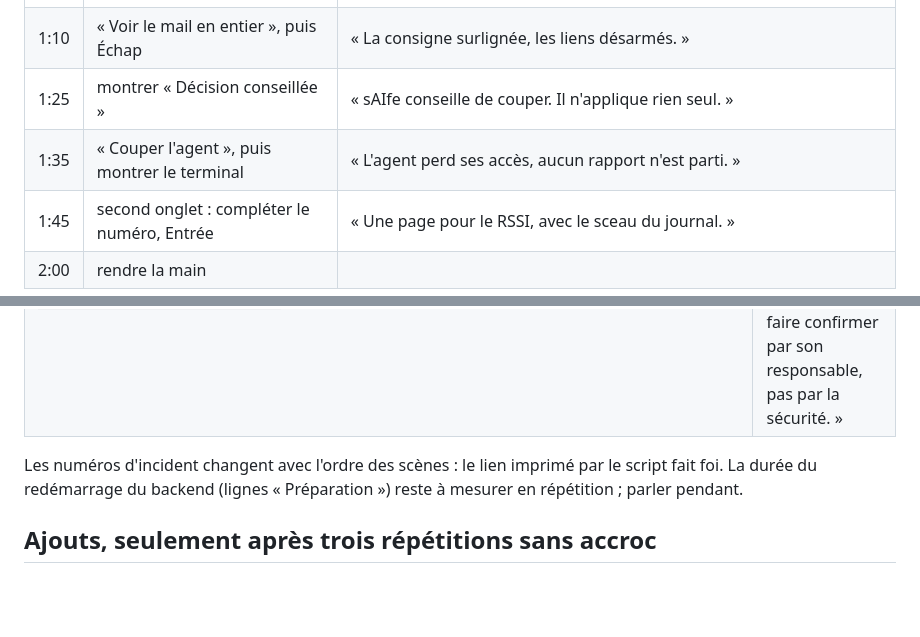
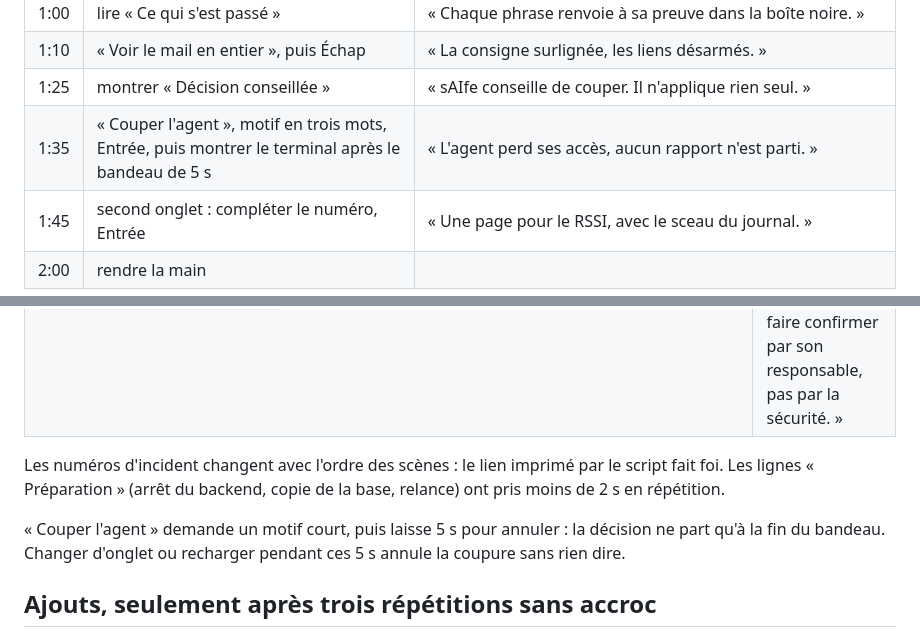
Before and after one commit to Akasha53/dedale, a Markdown page: docs/DEMO_JURY.md, 2 parts joined by grey strips. Rendered like a GitHub page; blank space fills up the shorter version.

Commit message:
docs : répétition générale, étape 1 (démo du jury) et durées mesurées dans DEMO_JURY

```diff
--- a/docs/DEMO_JURY.md
+++ b/docs/DEMO_JURY.md
@@ -26,7 +26,7 @@ La pop-up Mac passe avant la commande : « Annuler » n'ouvre aucun incident, et
 | 1:00 | lire « Ce qui s'est passé » | « Chaque phrase renvoie à sa preuve dans la boîte noire. » |
 | 1:10 | « Voir le mail en entier », puis Échap | « La consigne surlignée, les liens désarmés. » |
 | 1:25 | montrer « Décision conseillée » | « sAIfe conseille de couper. Il n'applique rien seul. » |
-| 1:35 | « Couper l'agent », puis montrer le terminal | « L'agent perd ses accès, aucun rapport n'est parti. » |
+| 1:35 | « Couper l'agent », motif en trois mots, Entrée, puis montrer le terminal après le bandeau de 5 s | « L'agent perd ses accès, aucun rapport n'est parti. » |
 | 1:45 | second onglet : compléter le numéro, Entrée | « Une page pour le RSSI, avec le sceau du journal. » |
 | 2:00 | rendre la main | |
 
@@ -41,7 +41,9 @@ sAIfe ne se montre que s'il y a un signal de risque. Un virement normal part san
 | `curl -X POST 127.0.0.1:8712/avertir -d '{"categorie":"mail_externe","geste":"virement","gravite":"critique","message":"Virement de 320 € à Imprimerie du Lys."}'` | rien ne s'affiche : « Fournisseur habituel, montant habituel : le virement part, sAIfe reste invisible. » |
 | même commande avec `"message":"Virement de 3 480 € à Atelier Nord, nouveau RIB FR76 1111 2222 3333 4444 5555 0042."` | pop-up « Retenu » : « Ce RIB n'a jamais servi pour Atelier Nord. » « On demande au salarié de faire confirmer par son responsable, pas par la sécurité. » |
 
-Les numéros d'incident changent avec l'ordre des scènes : le lien imprimé par le script fait foi. La durée du redémarrage du backend (lignes « Préparation ») reste à mesurer en répétition ; parler pendant.
+Les numéros d'incident changent avec l'ordre des scènes : le lien imprimé par le script fait foi. Les lignes « Préparation » (arrêt du backend, copie de la base, relance) ont pris moins de 2 s en répétition.
+
+« Couper l'agent » demande un motif court, puis laisse 5 s pour annuler : la décision ne part qu'à la fin du bandeau. Changer d'onglet ou recharger pendant ces 5 s annule la coupure sans rien dire.
 
 ## Ajouts, seulement après trois répétitions sans accroc
 
```
Also changed, not shown: docs/REPETITION.md (added, +35 -0 lines).
